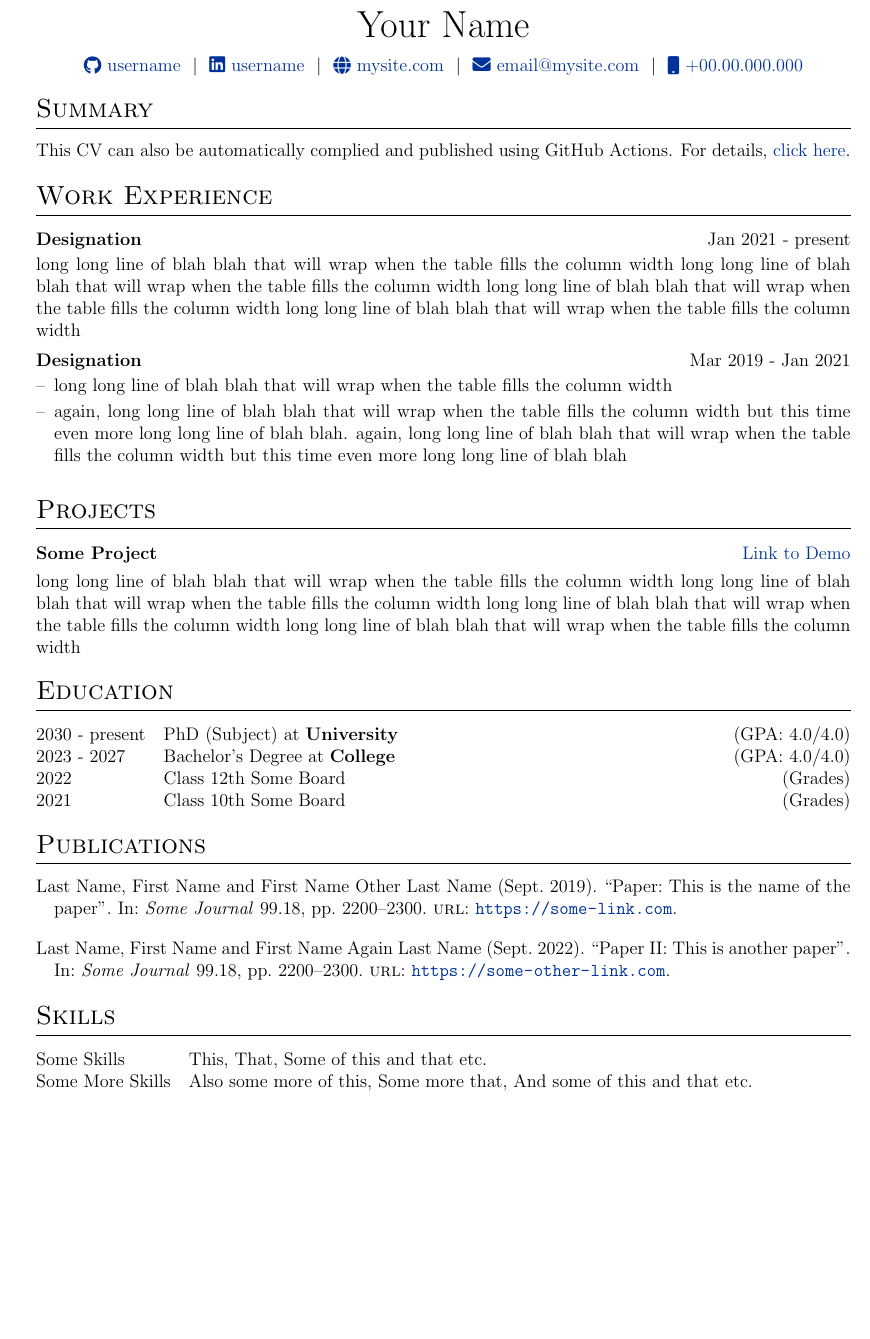
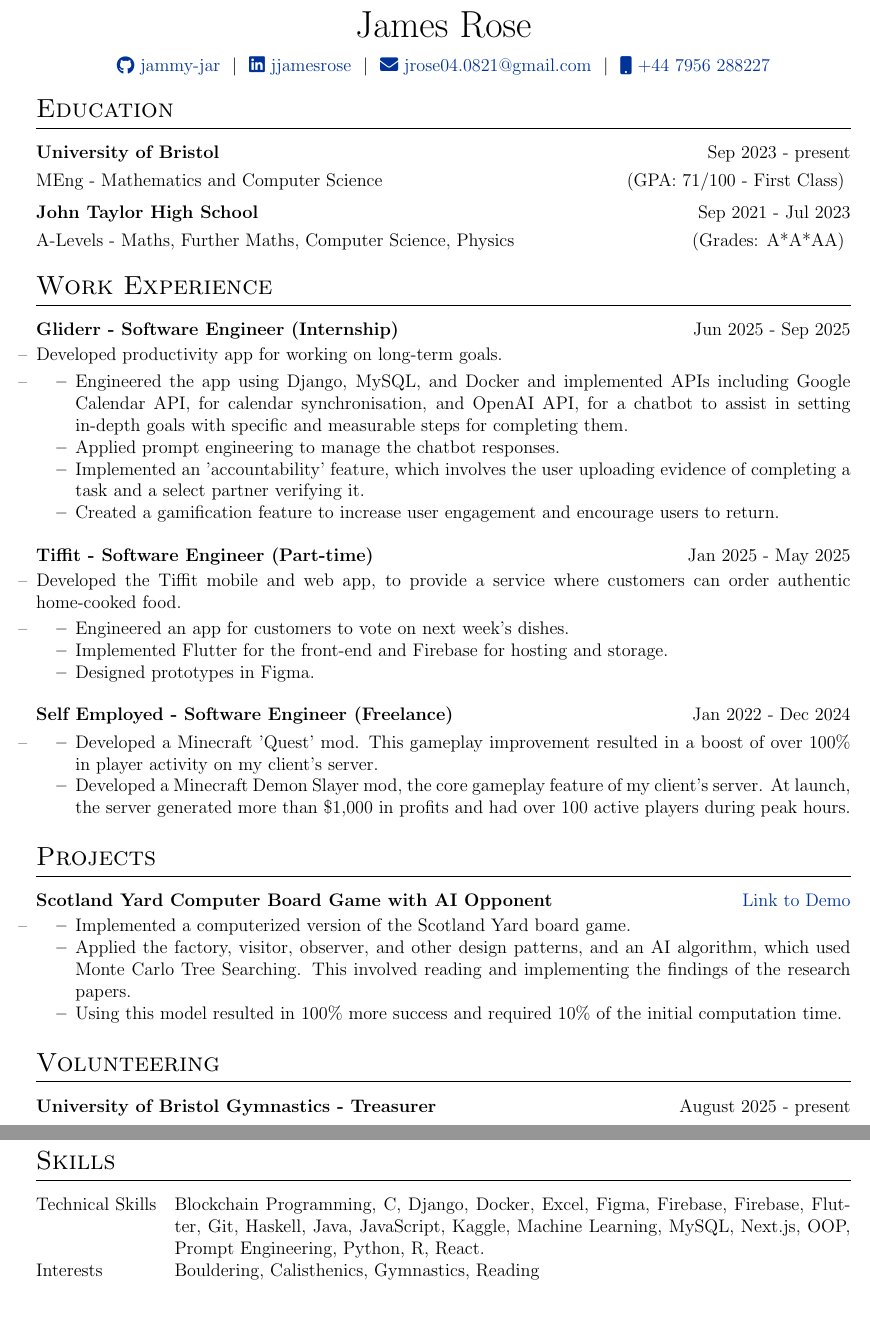
Before and after one commit to jammy-jar/cv, a LaTeX CV (cv.tex): part of the page before the commit and two parts of pages 1 and 2 of 2 after it, the two joined at a grey line, cut at the place of the change, the shorter picture padded with empty space. Compiled offline with pdfLaTeX.

Commit message:
Update cv.tex

```diff
--- a/cv.tex
+++ b/cv.tex
@@ -114,7 +114,7 @@
     \textbf{#1} & \hfill &  #2 \\[3.75pt]
     \end{tabularx}
     \begin{minipage}[t]{\linewidth}
-    \begin{itemize}[nosep,after=\strut, leftmargin=1em, itemsep=3pt,label=--]
+    \begin{itemize}[nosep,after=\strut, leftmargin=0em, itemsep=3pt,label=--]
     }
     {
     \end{itemize}
@@ -142,73 +142,95 @@
 % \end{tabularx}
 
 \begin{tabularx}{\linewidth}{@{} C @{}}
-\Huge{Your Name} \\[7.5pt]
-\href{https://github.com/username}{\raisebox{-0.05\height}\faGithub\ username} \ $|$ \
-\href{https://linkedin.com/in/username}{\raisebox{-0.05\height}\faLinkedin\ username} \ $|$ \
-\href{https://mysite.com}{\raisebox{-0.05\height}\faGlobe \ mysite.com} \ $|$ \
-\href{mailto:email@mysite.com}{\raisebox{-0.05\height}\faEnvelope \ email@mysite.com} \ $|$ \
-\href{tel:+000000000000}{\raisebox{-0.05\height}\faMobile \ +00.00.000.000} \\
-\end{tabularx}
-
-%----------------------------------------------------------------------------------------
-% EXPERIENCE SECTIONS
-%----------------------------------------------------------------------------------------
-
-%Interests/ Keywords/ Summary
-\section{Summary}
-This CV can also be automatically complied and published using GitHub Actions. For details, \href{https://github.com/jitinnair1/autoCV}{click here}.
-
-%Experience
-\section{Work Experience}
-
-\begin{jobshort}{Designation}{Jan 2021 - present}
-long long line of blah blah that will wrap when the table fills the column width long long line of blah blah that will wrap when the table fills the column width long long line of blah blah that will wrap when the table fills the column width long long line of blah blah that will wrap when the table fills the column width
-\end{jobshort}
-
-
-\begin{joblong}{Designation}{Mar 2019 - Jan 2021}
-\item long long line of blah blah that will wrap when the table fills the column width
-\item again, long long line of blah blah that will wrap when the table fills the column width but this time even more long long line of blah blah. again, long long line of blah blah that will wrap when the table fills the column width but this time even more long long line of blah blah
-\end{joblong}
-
-%Projects
-\section{Projects}
-
-\begin{tabularx}{\linewidth}{ @{}l r@{} }
-\textbf{Some Project} & \hfill \href{https://some-link.com}{Link to Demo} \\[3.75pt]
-\multicolumn{2}{@{}X@{}}{long long line of blah blah that will wrap when the table fills the column width long long line of blah blah that will wrap when the table fills the column width long long line of blah blah that will wrap when the table fills the column width long long line of blah blah that will wrap when the table fills the column width}  \\
+\Huge{James Rose} \\[7.5pt]
+\href{https://github.com/jammy-jar}{\raisebox{-0.05\height}\faGithub\ jammy-jar} \ $|$ \
+\href{https://linkedin.com/in/jjamesrose}{\raisebox{-0.05\height}\faLinkedin\ jjamesrose} \ $|$ \
+\href{mailto:jrose04.0821@gmail.com}{\raisebox{-0.05\height}\faEnvelope \ jrose04.0821@gmail.com} \ $|$ \
+\href{tel:+000000000000}{\raisebox{-0.05\height}\faMobile \ +44 7956 288227} \\
 \end{tabularx}
 
 %----------------------------------------------------------------------------------------
 %	EDUCATION
 %----------------------------------------------------------------------------------------
 \section{Education}
-\begin{tabularx}{\linewidth}{@{}l X@{}}
-2030 - present & PhD (Subject) at \textbf{University} \hfill \normalsize (GPA: 4.0/4.0) \\
+\begin{jobshort}{University of Bristol}{Sep 2023 - present}
+MEng - Mathematics and Computer Science \hfill \normalsize (GPA: 71/100 - First Class)\end{jobshort}
 
-2023 - 2027 & Bachelor's Degree at \textbf{College} \hfill (GPA: 4.0/4.0) \\
-
-2022 & Class 12th Some Board \hfill  (Grades) \\
-
-2021 & Class 10th Some Board \hfill  (Grades) \\
-\end{tabularx}
+\begin{jobshort}{John Taylor High School}{Sep 2021 - Jul 2023}
+A-Levels - Maths, Further Maths, Computer Science, Physics \hfill \normalsize (Grades: A*A*AA)\end{jobshort}
 
 %----------------------------------------------------------------------------------------
-%	PUBLICATIONS
+% EXPERIENCE SECTIONS
 %----------------------------------------------------------------------------------------
-\section{Publications}
-\begin{refsection}[citations.bib]
-\nocite{*}
-\printbibliography[heading=none]
-\end{refsection}
+
+%Experience
+\section{Work Experience}
+
+\begin{joblong}{Gliderr - Software Engineer (Internship)}{Jun 2025 - Sep 2025}
+\item Developed productivity app for working on long-term goals.
+\item
+\begin{itemize}
+\item Engineered the app using Django, MySQL, and Docker and implemented APIs including Google Calendar API, for calendar synchronisation, and OpenAI API, for a chatbot to assist in setting in-depth goals with specific and measurable steps for completing them.
+\item Applied prompt engineering to manage the chatbot responses.
+\item Implemented an 'accountability' feature, which involves the user uploading evidence of completing a task and a select partner verifying it.
+\item Created a gamification feature to increase user engagement and encourage users to return.
+\end{itemize}
+\end{joblong}
+
+\vspace{-1em}
+
+\begin{joblong}{Tiffit - Software Engineer (Part-time)}{Jan 2025 - May 2025}
+\item Developed the Tiffit mobile and web app, to provide a service where customers can order authentic home-cooked food.
+\item
+\begin{itemize}
+\item Engineered an app for customers to vote on next week's dishes.
+\item Implemented Flutter for the front-end and Firebase for hosting and storage.
+\item Designed prototypes in Figma.
+\end{itemize}
+\end{joblong}
+
+\vspace{-1em}
+
+\begin{joblong}{Self Employed - Software Engineer (Freelance)}{Jan 2022 - Dec 2024}
+\item
+\begin{itemize}
+\item Developed a Minecraft 'Quest' mod. This gameplay improvement resulted in a boost of over 100\% in player activity on my client's server.
+\item Developed a Minecraft Demon Slayer mod, the core gameplay feature of my client's server. At launch, the server generated more than \$1,000 in profits and had over 100 active players during peak hours.
+\end{itemize}
+\end{joblong}
+
+\vspace{-1.5em}
+
+%Projects
+\section{Projects}
+
+\begin{joblong}{Scotland Yard Computer Board Game with AI Opponent}{\href{https://github.com/jammy-jar/Coursework-Scotland-Yard}{Link to Demo}}
+\item
+\begin{itemize}
+\item Implemented a computerized version of the Scotland Yard board game.
+\item Applied the factory, visitor, observer, and other design patterns, and an AI algorithm, which used Monte Carlo Tree Searching. This involved reading and implementing the findings of the research papers.
+\item Using this model resulted in 100\% more success and required 10\% of the initial computation time.
+\end{itemize}
+\end{joblong}
+
+\vspace{-1.5em}
+
+%----------------------------------------------------------------------------------------
+%	Volunteering
+%----------------------------------------------------------------------------------------
+\section{Volunteering}
+\begin{jobshort}{University of Bristol Gymnastics - Treasurer}{August 2025 - present}
+\end{jobshort}
+
+\vspace{-1.5em}
 
 %----------------------------------------------------------------------------------------
 %	SKILLS
 %----------------------------------------------------------------------------------------
 \section{Skills}
 \begin{tabularx}{\linewidth}{@{}l X@{}}
-Some Skills &  \normalsize{This, That, Some of this and that etc.}\\
-Some More Skills  &  \normalsize{Also some more of this, Some more that, And some of this and that etc.}\\
+Technical Skills &  \normalsize{Blockchain Programming, C, Django, Docker, Excel, Figma, Firebase, Firebase, Flutter, Git, Haskell, Java, JavaScript, Kaggle, Machine Learning, MySQL, Next.js, OOP, Prompt Engineering, Python, R, React.}\\
+Interests  &  \normalsize{Bouldering, Calisthenics, Gymnastics, Reading}
 \end{tabularx}
 
 \vfill
```
